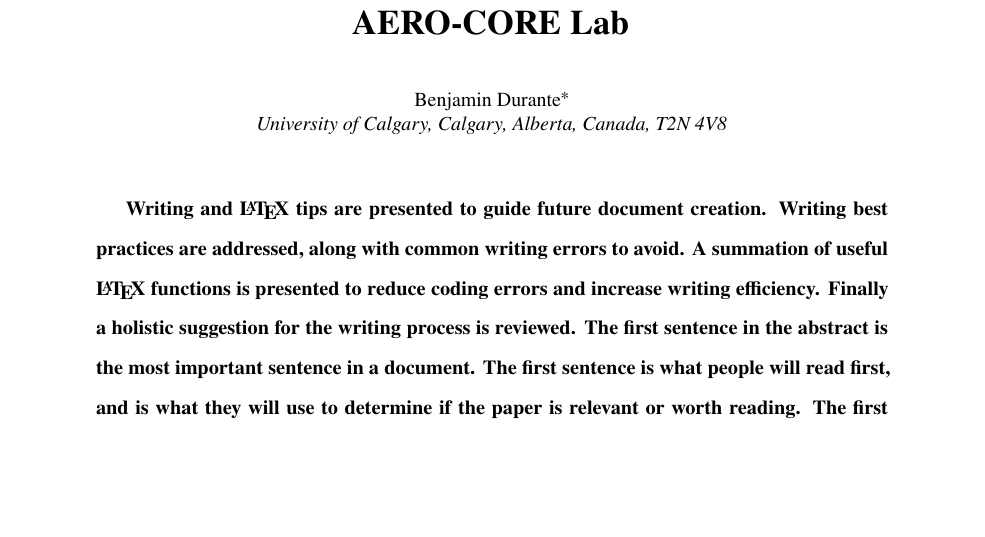
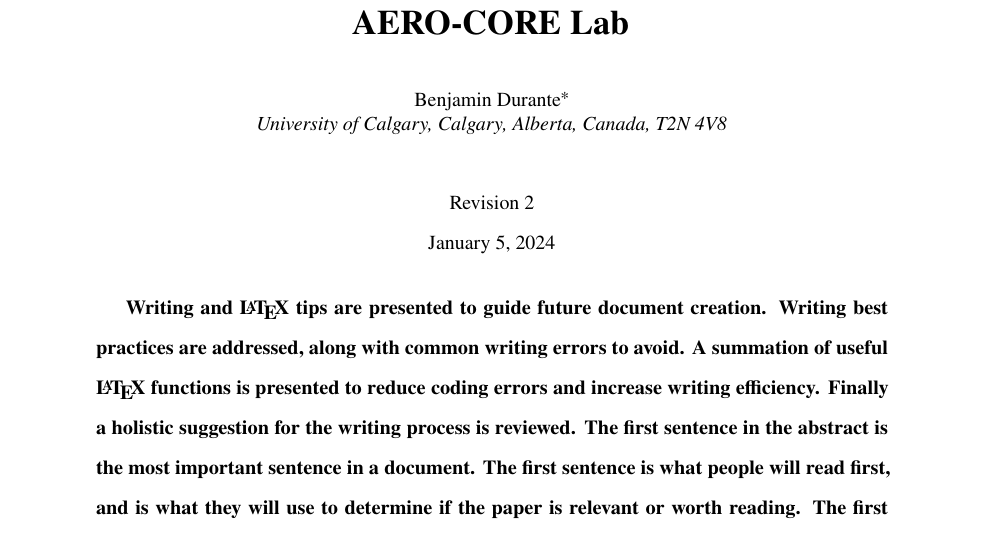
Before and after one commit to BenjaminDurante/AERO-CORE_LaTeX_Writing, a LaTeX paper (WritingTips.tex): part of page 1 of 26, cut so that both start at the same text, the shorter picture padded with empty space. Compiled offline with pdfLaTeX.

Commit message:
Update WritingTips.tex
- Adding glossaries userpackage (not using it, but it allows me to type the code so that it can be shown in the Nomenclature LaTeX section.
- Adding a revision number

```diff
--- a/WritingTips.tex
+++ b/WritingTips.tex
@@ -24,6 +24,7 @@
 \usepackage{booktabs} % Allows for centered table entries
 \usepackage{threeparttable} % Aligns table caption to be the width of the table
 \usepackage{matlab-prettifier} % Allows for the addition of MATLAB code
+\usepackage{glossaries}
 
 \usepackage{pdfpages} % Allows for inclusion of other PDFs
 
@@ -43,5 +44,10 @@
 \include{variableDefinitions} % Document containing variables used throughout
 
 	\maketitle
+	\begin{center}
+		Revision 2
+
+		\today
+	\end{center}
 	\input{abstract}
 	\tableofcontents
```
Also changed, not shown: WritingTips.pdf, WritingTips.tex (1 more changed lines).
